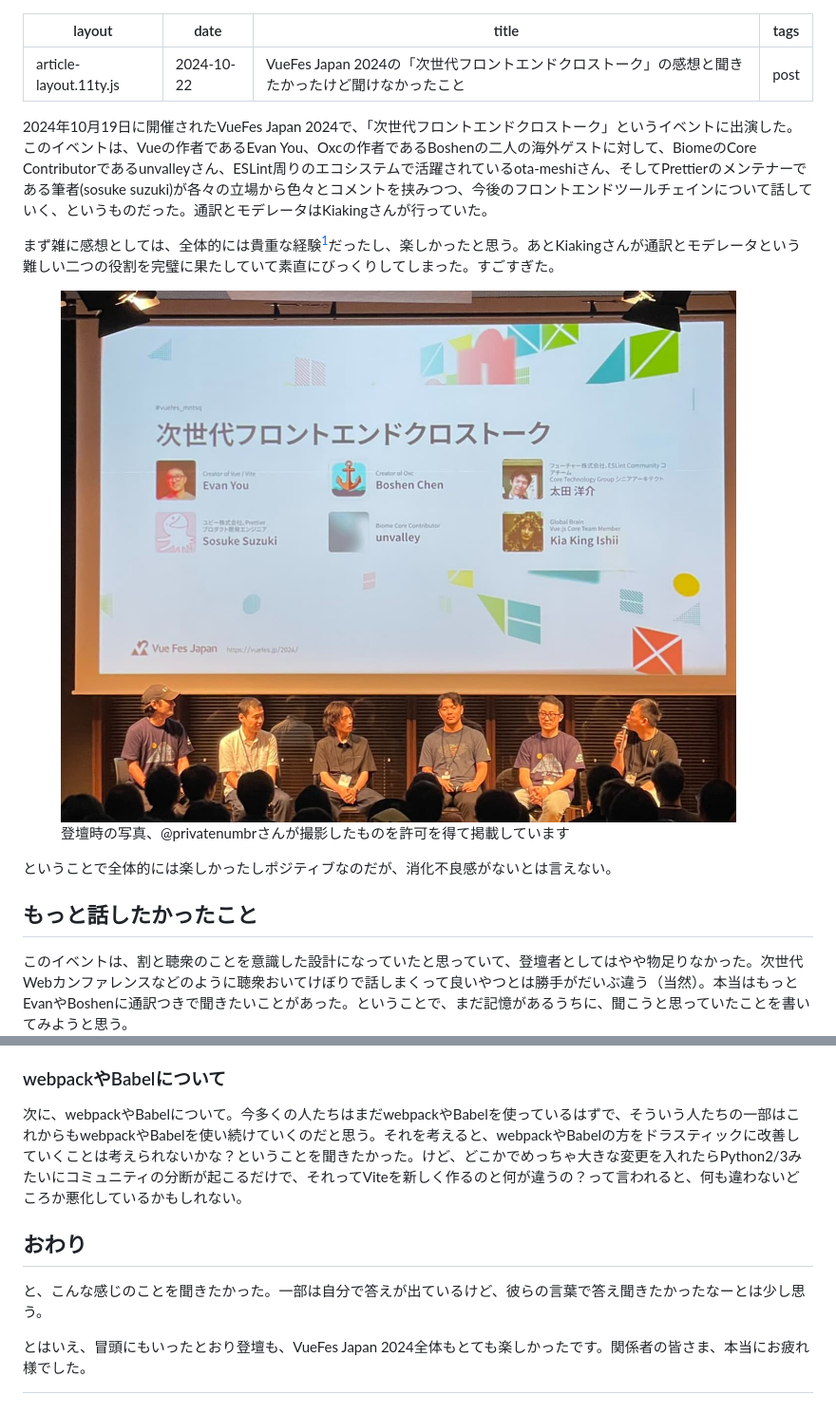
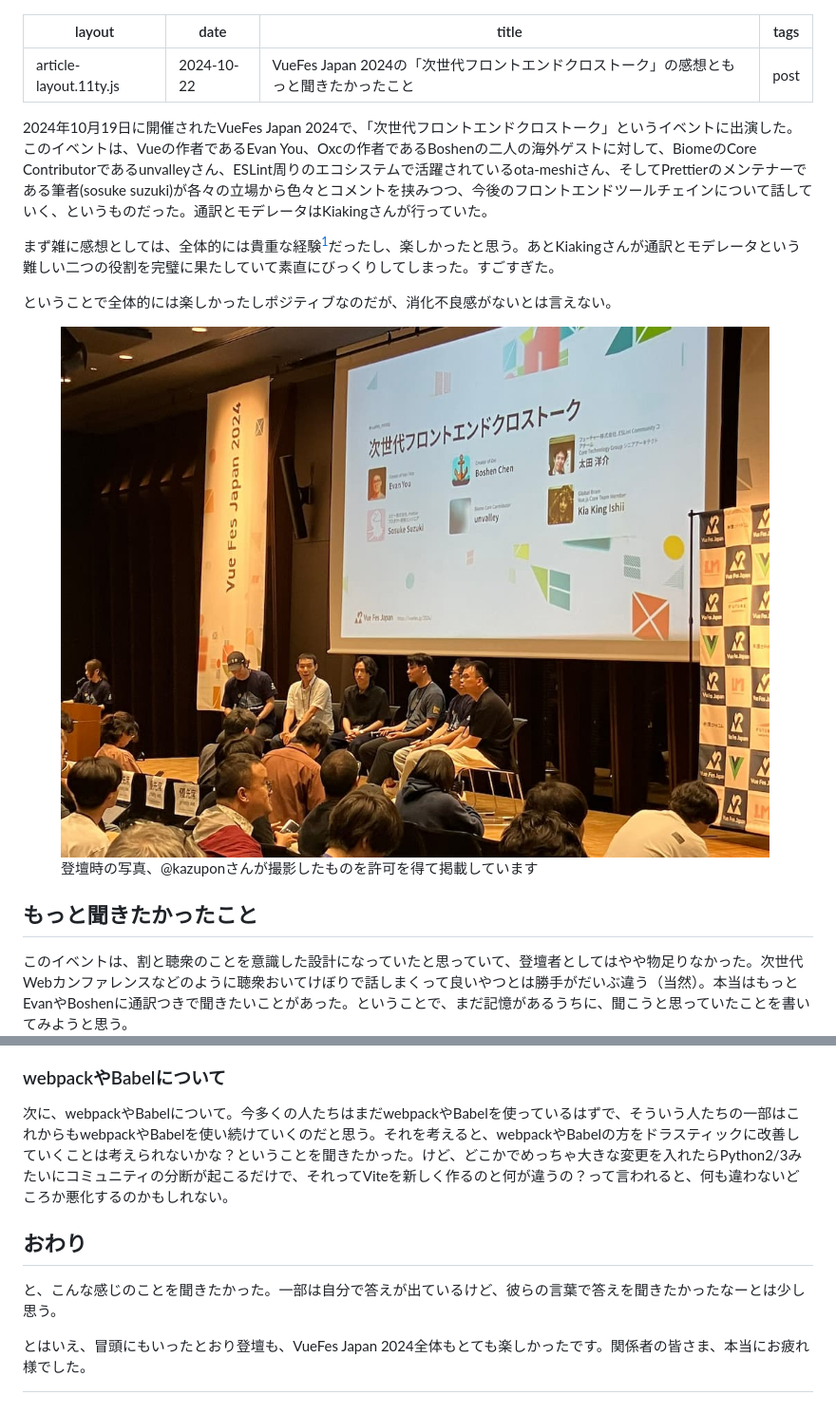
Before and after one commit to sosukesuzuki/sosuke.dev, a Markdown page: posts/vuefes-2024-follow-up.md, 2 parts joined by grey strips. Shown: that part at 95% size. GitHub-like rendering; pictures changed too: img/vuefes2024.jpg.

```diff
--- a/posts/vuefes-2024-follow-up.md
+++ b/posts/vuefes-2024-follow-up.md
@@ -1,7 +1,7 @@
 ---
 layout: article-layout.11ty.js
 date: 2024-10-22
-title: "VueFes Japan 2024の「次世代フロントエンドクロストーク」の感想と聞きたかったけど聞けなかったこと"
+title: "VueFes Japan 2024の「次世代フロントエンドクロストーク」の感想ともっと聞きたかったこと"
 tags: post
 ---
 
@@ -9,14 +9,14 @@ tags: post
 
 まず雑に感想としては、全体的には貴重な経験[^1]だったし、楽しかったと思う。あとKiakingさんが通訳とモデレータという難しい二つの役割を完璧に果たしていて素直にびっくりしてしまった。すごすぎた。
 
+ということで全体的には楽しかったしポジティブなのだが、消化不良感がないとは言えない。
+
 <figure>
-<img style="border: 1px solid gray" src="/img/vuefes2024.jpg" width="720" height="540"/>
-<figcaption>登壇時の写真、@privatenumbrさんが撮影したものを許可を得て掲載しています</figcaption>
+<img style="border: 1px solid gray" src="/img/vuefes2024.jpg" width="1024" height="768"/>
+<figcaption>登壇時の写真、@kazuponさんが撮影したものを許可を得て掲載しています</figcaption>
 </figure>
 
-ということで全体的には楽しかったしポジティブなのだが、消化不良感がないとは言えない。
-
-## もっと話したかったこと
+## もっと聞きたかったこと
 
 このイベントは、割と聴衆のことを意識した設計になっていたと思っていて、登壇者としてはやや物足りなかった。次世代Webカンファレンスなどのように聴衆おいてけぼりで話しまくって良いやつとは勝手がだいぶ違う（当然）。本当はもっとEvanやBoshenに通訳つきで聞きたいことがあった。ということで、まだ記憶があるうちに、聞こうと思っていたことを書いてみようと思う。
 
@@ -38,11 +38,11 @@ tags: post
 
 ### webpackやBabelについて
 
-次に、webpackやBabelについて。今多くの人たちはまだwebpackやBabelを使っているはずで、そういう人たちの一部はこれからもwebpackやBabelを使い続けていくのだと思う。それを考えると、webpackやBabelの方をドラスティックに改善していくことは考えられないかな？ということを聞きたかった。けど、どこかでめっちゃ大きな変更を入れたらPython2/3みたいにコミュニティの分断が起こるだけで、それってViteを新しく作るのと何が違うの？って言われると、何も違わないどころか悪化しているかもしれない。
+次に、webpackやBabelについて。今多くの人たちはまだwebpackやBabelを使っているはずで、そういう人たちの一部はこれからもwebpackやBabelを使い続けていくのだと思う。それを考えると、webpackやBabelの方をドラスティックに改善していくことは考えられないかな？ということを聞きたかった。けど、どこかでめっちゃ大きな変更を入れたらPython2/3みたいにコミュニティの分断が起こるだけで、それってViteを新しく作るのと何が違うの？って言われると、何も違わないどころか悪化するのかもしれない。
 
 ## おわり
 
-と、こんな感じのことを聞きたかった。一部は自分で答えが出ているけど、彼らの言葉で答え聞きたかったなーとは少し思う。
+と、こんな感じのことを聞きたかった。一部は自分で答えが出ているけど、彼らの言葉で答えを聞きたかったなーとは少し思う。
 
 とはいえ、冒頭にもいったとおり登壇も、VueFes Japan 2024全体もとても楽しかったです。関係者の皆さま、本当にお疲れ様でした。
 
```
